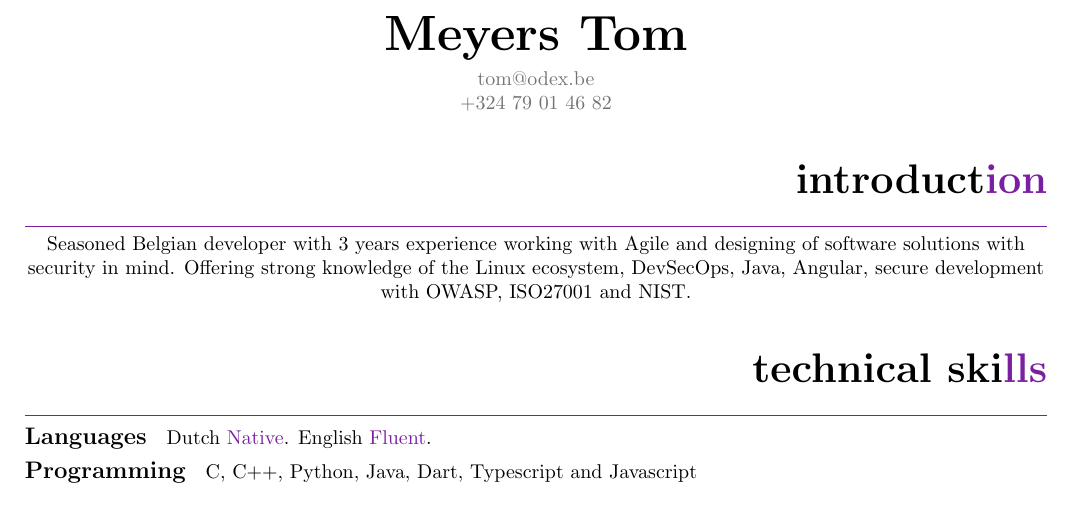
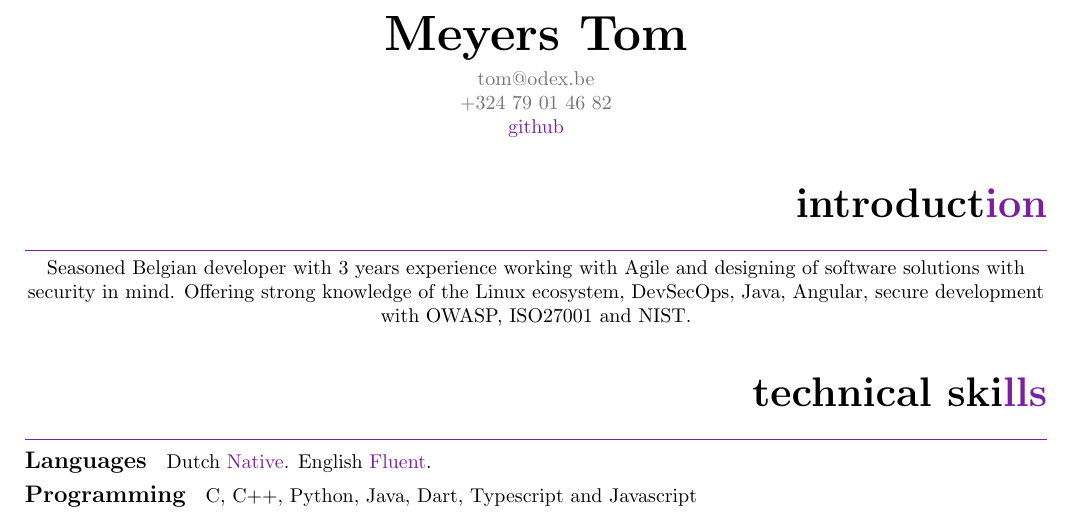
Before and after one commit to CharlieCramm/Resume, a LaTeX document (main.tex): part of page 1 of 3 before the commit and part of page 1 of 4 after it, cut so that both start at the same text. Compiled offline with pdfLaTeX.

Commit message:
Added a link to github

```diff
--- a/main.tex
+++ b/main.tex
@@ -37,6 +37,8 @@
     \textcolor{mygrey}{tom@odex.be}
 
     \textcolor{mygrey}{+324 79 01 46 82}
+
+    \href{https://github.com/F0xedb}{github}
   \end{center}
 }
 
```
Also changed, not shown: main.pdf.
